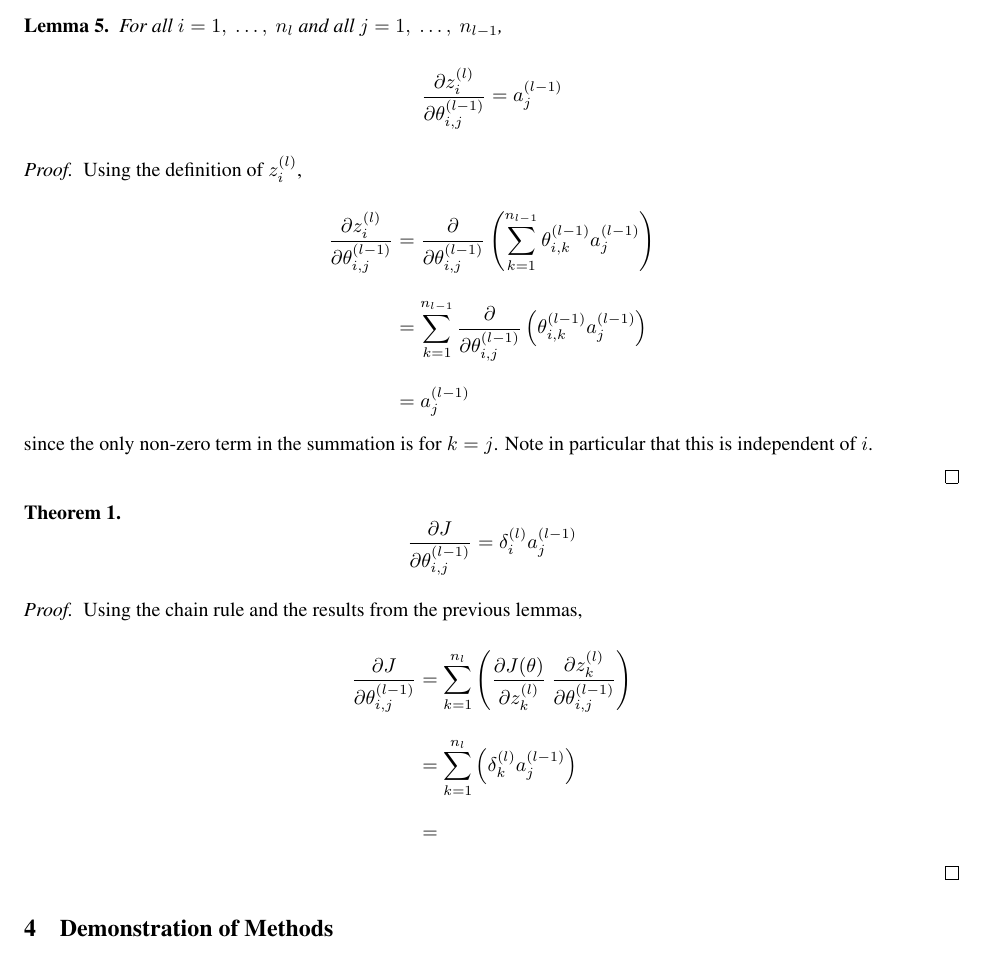
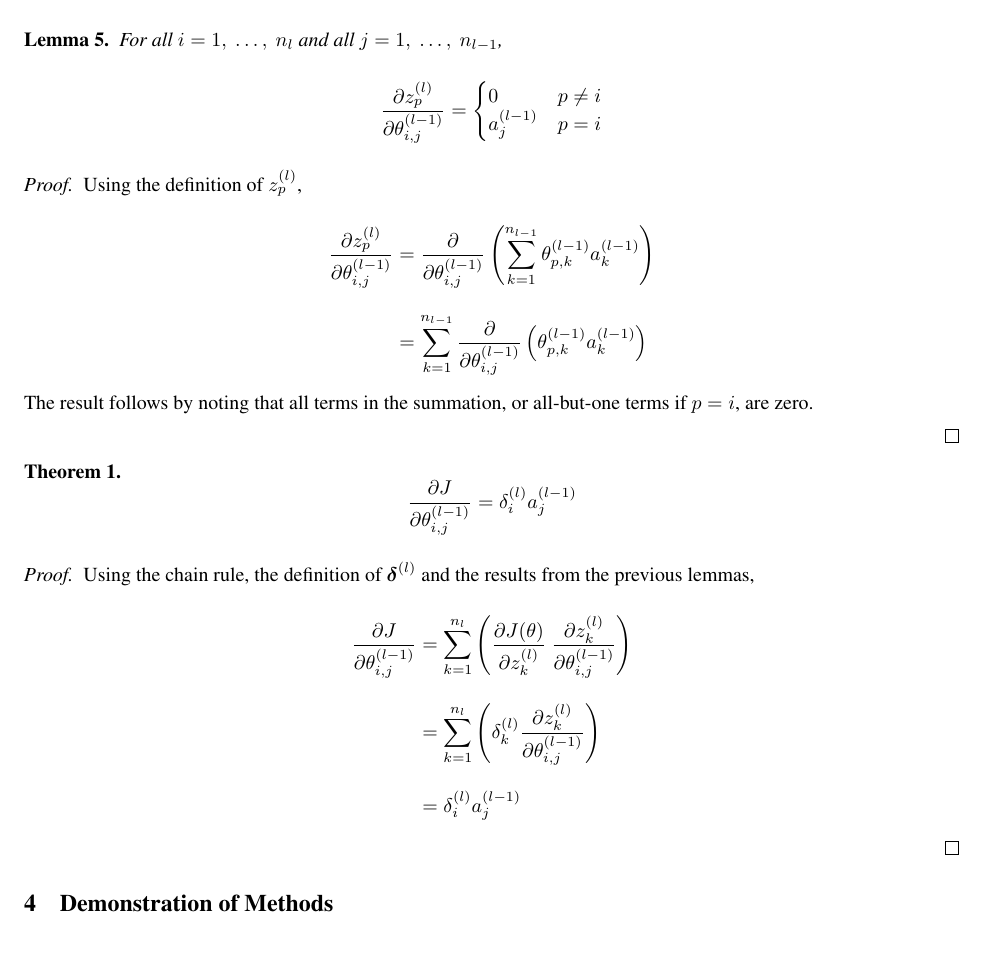
Before and after one commit to owenjonesuob/neural-nets-for-classification, a LaTeX paper (report/report.tex): part of page 6 of 6, cut so that both start at the same text. Compiled offline with pdfLaTeX.

Commit message:
Rigourise backprop maths

```diff
--- a/report/report.tex
+++ b/report/report.tex
@@ -300,23 +300,25 @@
             For all $i = 1, \ \ldots, \ n_l$ and all $j = 1, \ \ldots, \ n_{l-1}$,
 
             $$
-            \frac{\partial z^{(l)}_i}{\partial \theta^{(l-1)}_{i,j}} = a^{(l-1)}_j
+            \frac{\partial z^{(l)}_p}{\partial \theta^{(l-1)}_{i,j}} = \begin{cases}
+                0 & p \neq i \\
+                a^{(l-1)}_j & p = i
+            \end{cases}
             $$
 
         \end{lemma}
 
         \begin{proof}
 
-            Using the definition of $z^{(l)}_i$,
+            Using the definition of $z^{(l)}_p$,
 
             $$ \begin{aligned}
-            \frac{\partial z^{(l)}_i}{\partial \theta^{(l-1)}_{i,j}}
-            &= \frac{\partial}{\partial \theta^{(l-1)}_{i,j}} \left( \sum_{k=1}^{n_{l-1}} \theta^{(l-1)}_{i,k} a^{(l-1)}_j \right) \\
-            &= \sum_{k=1}^{n_{l-1}} \frac{\partial}{\partial \theta^{(l-1)}_{i,j}} \left( \theta^{(l-1)}_{i,k} a^{(l-1)}_j \right) \\
-            &= a^{(l-1)}_j
+            \frac{\partial z^{(l)}_p}{\partial \theta^{(l-1)}_{i,j}}
+            &= \frac{\partial}{\partial \theta^{(l-1)}_{i,j}} \left( \sum_{k=1}^{n_{l-1}} \theta^{(l-1)}_{p,k} a^{(l-1)}_k \right) \\
+            &= \sum_{k=1}^{n_{l-1}} \frac{\partial}{\partial \theta^{(l-1)}_{i,j}} \left( \theta^{(l-1)}_{p,k} a^{(l-1)}_k \right)
             \end{aligned} $$
 
-            since the only non-zero term in the summation is for $k = j$. Note in particular that this is independent of $i$.
+            The result follows by noting that all terms in the summation, or all-but-one terms if $p = i$, are zero.
 
         \end{proof}
 
@@ -333,13 +335,13 @@
 
         \begin{proof}
 
-            Using the chain rule and the results from the previous lemmas,
+            Using the chain rule, the definition of $\boldsymbol{\delta}^{(l)}$ and the results from the previous lemmas,
 
             $$ \begin{aligned}
             \frac{\partial J}{\partial \theta^{(l-1)}_{i,j}}
             &= \sum_{k=1}^{n_l} \left( \frac{\partial J(\theta)}{\partial z^{(l)}_k} \ \frac{\partial z^{(l)}_k}{\partial \theta^{(l-1)}_{i,j}} \right) \\
-            &= \sum_{k=1}^{n_l} \left( \delta^{(l)}_k a^{(l-1)}_j \right) \\
-            &=
+            &= \sum_{k=1}^{n_l} \left( \delta^{(l)}_k \frac{\partial z^{(l)}_k}{\partial \theta^{(l-1)}_{i,j}} \right) \\
+            &= \delta^{(l)}_i a^{(l-1)}_j
             \end{aligned}$$
 
         \end{proof}
```
